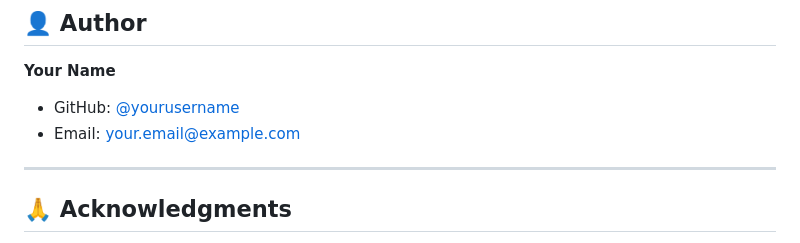
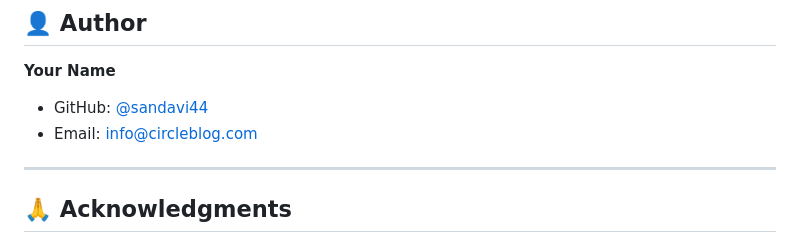
Before and after one commit to Sandavi44/circleblog-website, a Markdown page: README.md, the part around the change. Rendered like a GitHub page.

```diff
--- a/README.md
+++ b/README.md
@@ -365,8 +365,8 @@ This project is licensed under the MIT License - see the [LICENSE](LICENSE) file
 
 **Your Name**
 
-* GitHub: [@yourusername](https://github.com/yourusername)
-* Email: [your.email@example.com](mailto:info@circleblog.com)
+* GitHub: [@sandavi44](https://github.com/sandavi44)
+* Email: [info@circleblog.com](mailto:info@circleblog.com)
 
 ---
 
```
